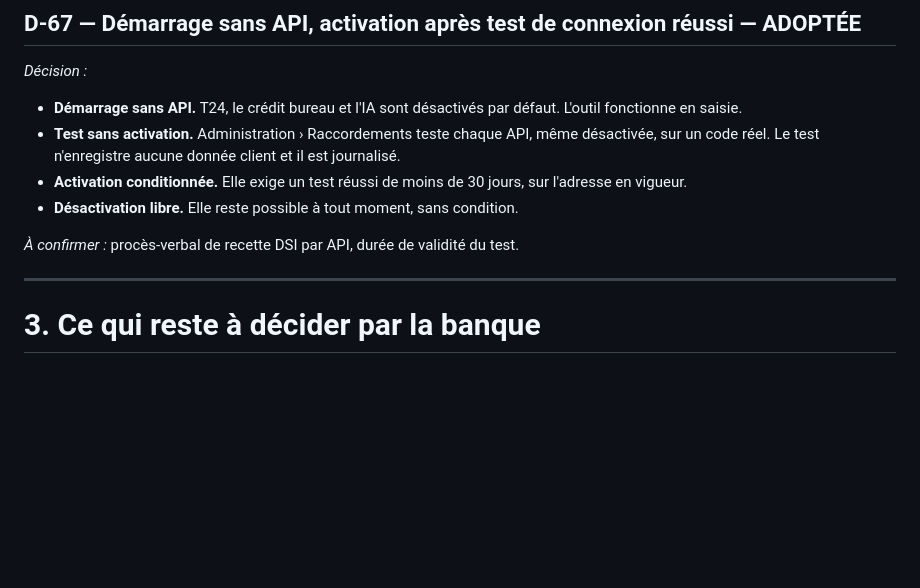
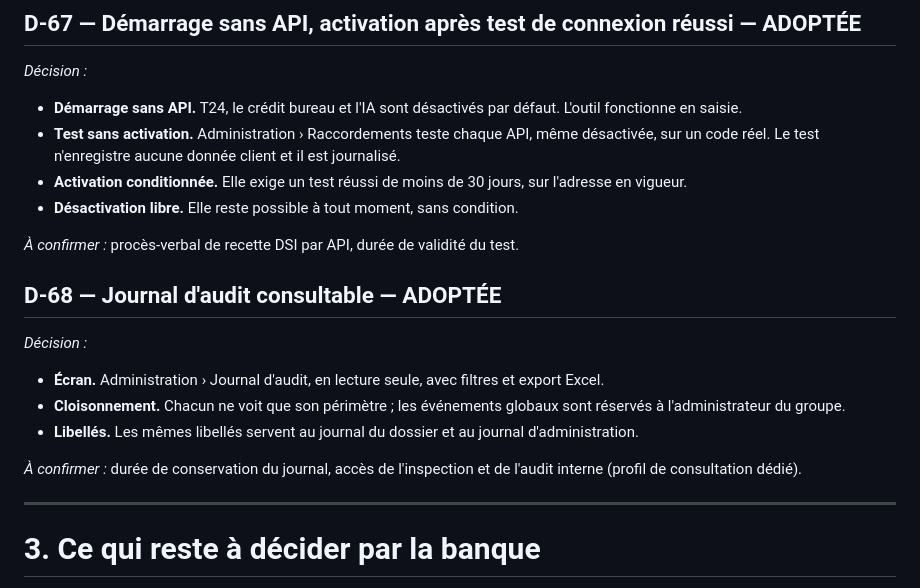
Before and after one commit to tariqeddoumi/Entreprise-scoring-cl, a Markdown page: docs/07-journal-des-decisions-v3.md, the part around the change. Drawn GitHub-style; blank space fills up the shorter version.

```diff
--- a/docs/07-journal-des-decisions-v3.md
+++ b/docs/07-journal-des-decisions-v3.md
@@ -857,6 +857,15 @@ Diagnostic des représentations du système deux à deux : base de production et
 
 *À confirmer :* procès-verbal de recette DSI par API, durée de validité du test.
 
+## D-68 — Journal d'audit consultable — **ADOPTÉE**
+
+*Décision :*
+- **Écran.** Administration › Journal d'audit, en lecture seule, avec filtres et export Excel.
+- **Cloisonnement.** Chacun ne voit que son périmètre ; les événements globaux sont réservés à l'administrateur du groupe.
+- **Libellés.** Les mêmes libellés servent au journal du dossier et au journal d'administration.
+
+*À confirmer :* durée de conservation du journal, accès de l'inspection et de l'audit interne (profil de consultation dédié).
+
 ---
 
 # 3. Ce qui reste à décider par la banque
```
Also changed, not shown: README.md (+1 -0 lines), docs/03-deploiement-supabase.md (+6 -0 lines), docs/27-diagnostic-ecrans-alignement.md (added, +65 -0 lines), docs/captures-collecte-client/journal-audit.png (added), 10 other files.
